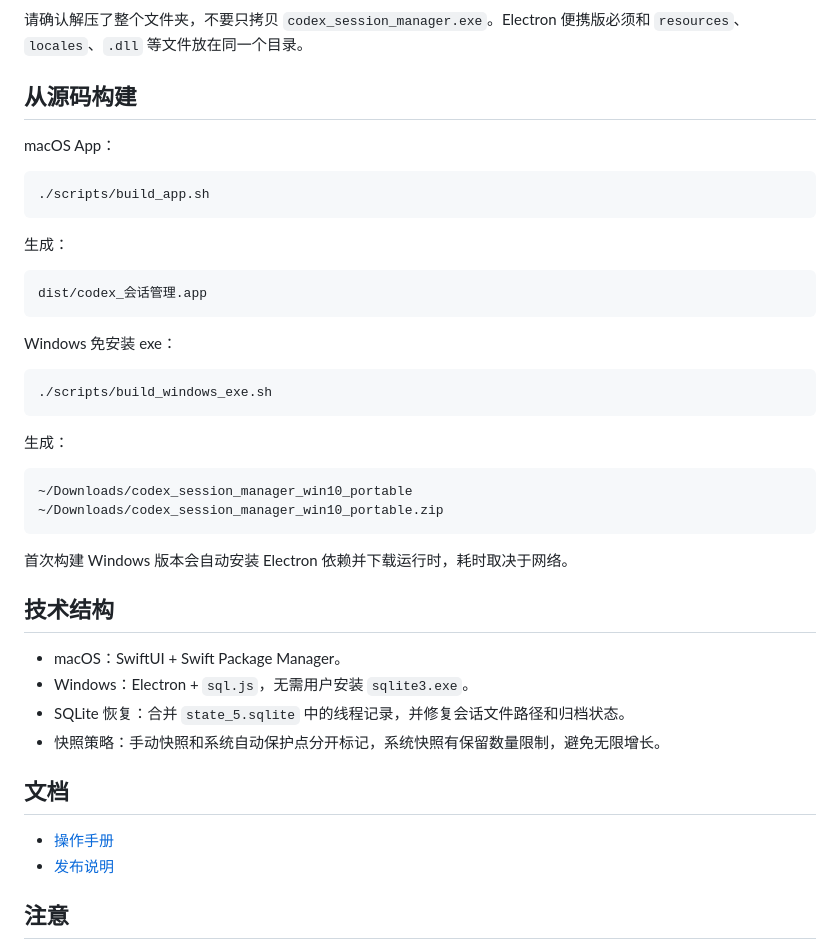
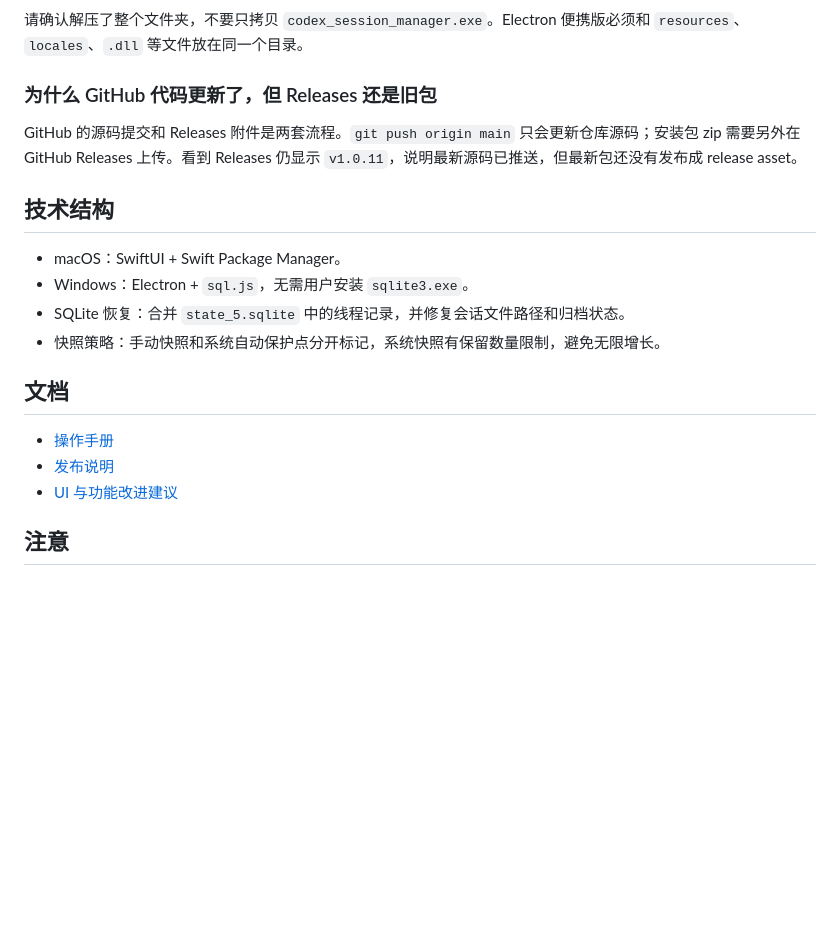
Before and after one commit to a110q/CodexSessionKeeper, a Markdown page: README.md, the part around one of its changes. Drawn GitHub-style; blank space fills up the shorter version.

````diff
--- a/README.md
+++ b/README.md
@@ -91,34 +163,9 @@ Windows 使用当前用户目录下的等效路径：
 
 请确认解压了整个文件夹，不要只拷贝 `codex_session_manager.exe`。Electron 便携版必须和 `resources`、`locales`、`.dll` 等文件放在同一个目录。
 
-## 从源码构建
+### 为什么 GitHub 代码更新了，但 Releases 还是旧包
 
-macOS App：
-
-```bash
-./scripts/build_app.sh
-```
-
-生成：
-
-```text
-dist/codex_会话管理.app
-```
-
-Windows 免安装 exe：
-
-```bash
-./scripts/build_windows_exe.sh
-```
-
-生成：
-
-```text
-~/Downloads/codex_session_manager_win10_portable
-~/Downloads/codex_session_manager_win10_portable.zip
-```
-
-首次构建 Windows 版本会自动安装 Electron 依赖并下载运行时，耗时取决于网络。
+GitHub 的源码提交和 Releases 附件是两套流程。`git push origin main` 只会更新仓库源码；安装包 zip 需要另外在 GitHub Releases 上传。看到 Releases 仍显示 `v1.0.11`，说明最新源码已推送，但最新包还没有发布成 release asset。
 
 ## 技术结构
 
@@ -131,6 +178,7 @@ Windows 免安装 exe：
 
 - [操作手册](docs/操作手册.md)
 - [发布说明](docs/发布说明.md)
+- [UI 与功能改进建议](lqf/UI_功能改进建议.md)
 
 ## 注意
 
````
Also changed, not shown: other parts of README.md (+86 -14 lines).
